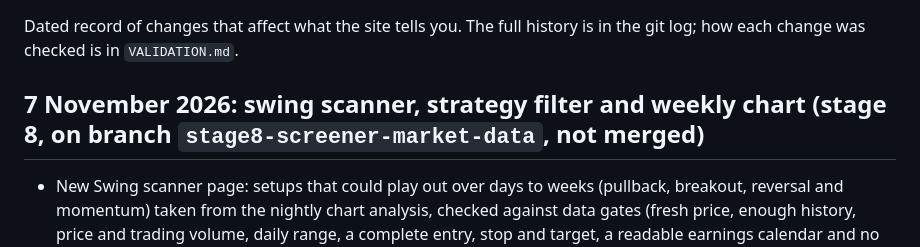
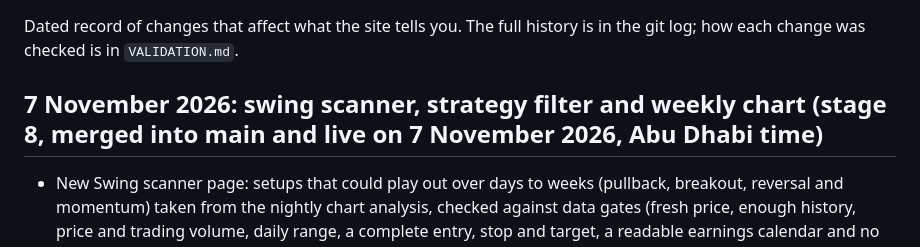
Before and after one commit to ayman-sketch97/stock-checker, a Markdown page: CHANGELOG.md, the part around the change. Rendered like a GitHub page.

```diff
--- a/CHANGELOG.md
+++ b/CHANGELOG.md
@@ -3,7 +3,7 @@
 Dated record of changes that affect what the site tells you. The full history is in the git log; how each change was
 checked is in `VALIDATION.md`.
 
-## 7 November 2026: swing scanner, strategy filter and weekly chart (stage 8, on branch `stage8-screener-market-data`, not merged)
+## 7 November 2026: swing scanner, strategy filter and weekly chart (stage 8, merged into main and live on 7 November 2026, Abu Dhabi time)
 
 - New Swing scanner page: setups that could play out over days to weeks (pullback, breakout, reversal and momentum) taken
   from the nightly chart analysis, checked against data gates (fresh price, enough history, price and trading volume,
```
Also changed, not shown: VALIDATION.md (+16 -2 lines).
